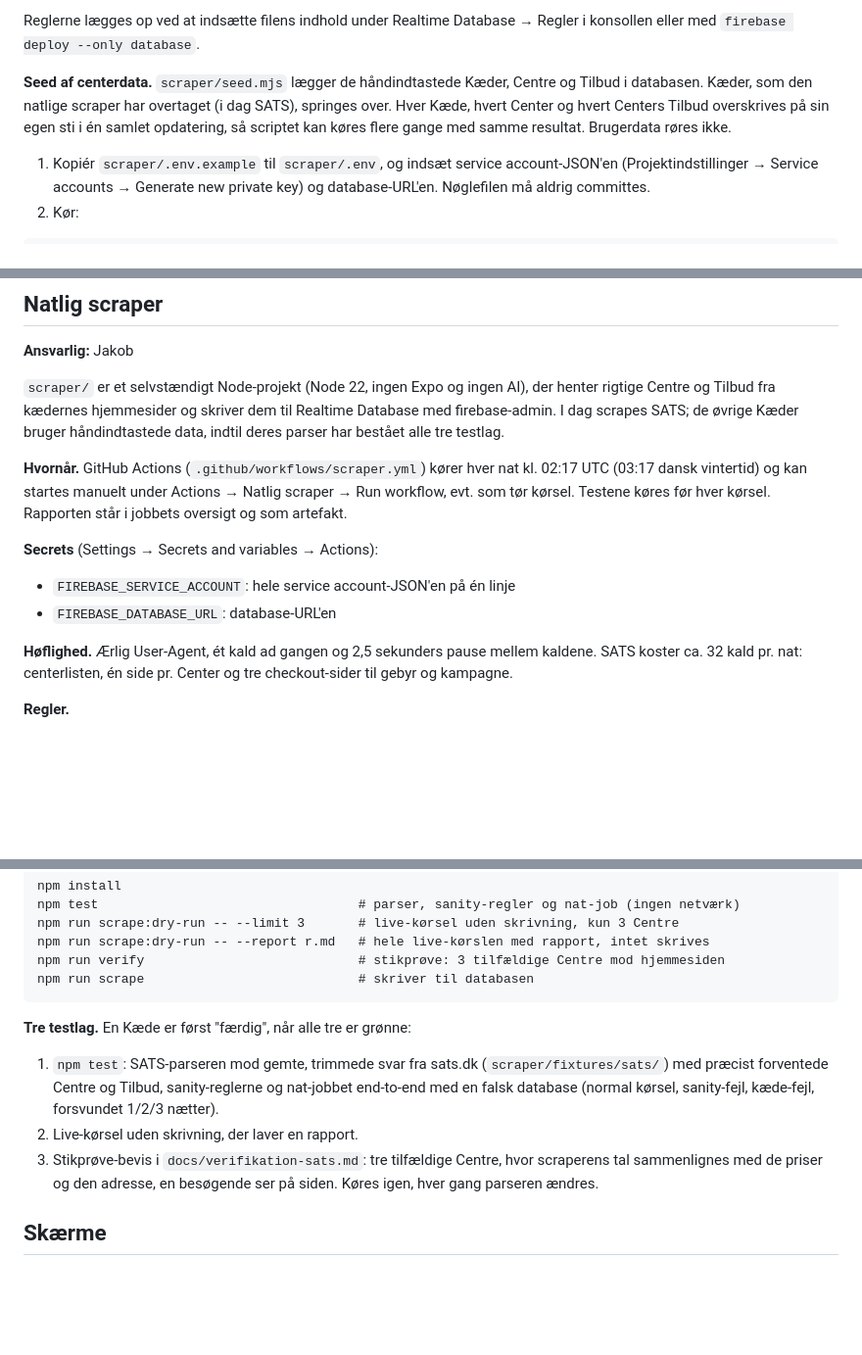
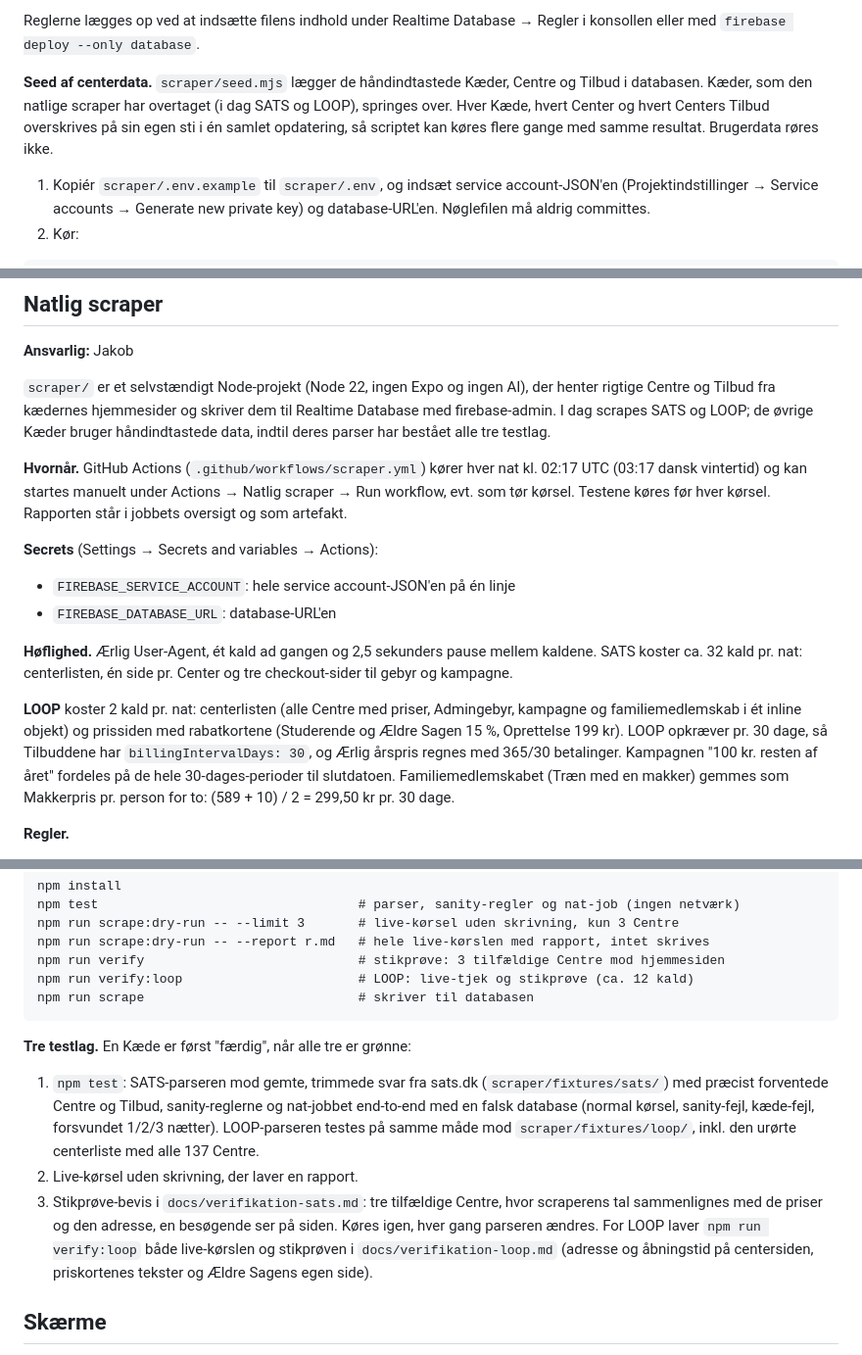
Before and after one commit to jakob-busk/gymfinder, a Markdown page: README.md, 3 parts joined by grey strips. Shown at 98% size. Drawn GitHub-style; blank space fills up the shorter version.

Commit message:
Stikprøve-bevis for LOOP og README om LOOP i den natlige scraper
Co-Authored-By: Claude Opus 5.5 <noreply@anthropic.com>

````diff
--- a/README.md
+++ b/README.md
@@ -55,7 +55,7 @@ Oversættelsen mellem databasen og Matchning ligger i `data/centerData.js`. Data
 
 Reglerne lægges op ved at indsætte filens indhold under Realtime Database → Regler i konsollen eller med `firebase deploy --only database`.
 
-**Seed af centerdata.** `scraper/seed.mjs` lægger de håndindtastede Kæder, Centre og Tilbud i databasen. Kæder, som den natlige scraper har overtaget (i dag SATS), springes over. Hver Kæde, hvert Center og hvert Centers Tilbud overskrives på sin egen sti i én samlet opdatering, så scriptet kan køres flere gange med samme resultat. Brugerdata røres ikke.
+**Seed af centerdata.** `scraper/seed.mjs` lægger de håndindtastede Kæder, Centre og Tilbud i databasen. Kæder, som den natlige scraper har overtaget (i dag SATS og LOOP), springes over. Hver Kæde, hvert Center og hvert Centers Tilbud overskrives på sin egen sti i én samlet opdatering, så scriptet kan køres flere gange med samme resultat. Brugerdata røres ikke.
 1. Kopiér `scraper/.env.example` til `scraper/.env`, og indsæt service account-JSON'en (Projektindstillinger → Service accounts → Generate new private key) og database-URL'en. Nøglefilen må aldrig committes.
 2. Kør:
 
@@ -91,7 +91,7 @@ Ronnie kalder OpenAI (`gpt-4o-mini`) direkte fra appen (`services/Ronnie.js`).
 ## Natlig scraper
 **Ansvarlig:** Jakob
 
-`scraper/` er et selvstændigt Node-projekt (Node 22, ingen Expo og ingen AI), der henter rigtige Centre og Tilbud fra kædernes hjemmesider og skriver dem til Realtime Database med firebase-admin. I dag scrapes SATS; de øvrige Kæder bruger håndindtastede data, indtil deres parser har bestået alle tre testlag.
+`scraper/` er et selvstændigt Node-projekt (Node 22, ingen Expo og ingen AI), der henter rigtige Centre og Tilbud fra kædernes hjemmesider og skriver dem til Realtime Database med firebase-admin. I dag scrapes SATS og LOOP; de øvrige Kæder bruger håndindtastede data, indtil deres parser har bestået alle tre testlag.
 
 **Hvornår.** GitHub Actions (`.github/workflows/scraper.yml`) kører hver nat kl. 02:17 UTC (03:17 dansk vintertid) og kan startes manuelt under Actions → Natlig scraper → Run workflow, evt. som tør kørsel. Testene køres før hver kørsel. Rapporten står i jobbets oversigt og som artefakt.
 
@@ -100,6 +100,8 @@ Ronnie kalder OpenAI (`gpt-4o-mini`) direkte fra appen (`services/Ronnie.js`).
 - `FIREBASE_DATABASE_URL`: database-URL'en
 
 **Høflighed.** Ærlig User-Agent, ét kald ad gangen og 2,5 sekunders pause mellem kaldene. SATS koster ca. 32 kald pr. nat: centerlisten, én side pr. Center og tre checkout-sider til gebyr og kampagne.
+
+**LOOP** koster 2 kald pr. nat: centerlisten (alle Centre med priser, Admingebyr, kampagne og familiemedlemskab i ét inline objekt) og prissiden med rabatkortene (Studerende og Ældre Sagen 15 %, Oprettelse 199 kr). LOOP opkræver pr. 30 dage, så Tilbuddene har `billingIntervalDays: 30`, og Ærlig årspris regnes med 365/30 betalinger. Kampagnen "100 kr. resten af året" fordeles på de hele 30-dages-perioder til slutdatoen. Familiemedlemskabet (Træn med en makker) gemmes som Makkerpris pr. person for to: (589 + 10) / 2 = 299,50 kr pr. 30 dage.
 
 **Regler.**
 - Et Tilbud skrives kun, hvis prisen ligger mellem 50 og 2.000 kr/md, Centrets koordinater ligger i Danmark, de påkrævede felter er udfyldt, Kampagneprisen er lavere end Standardprisen, og Standardprisen højst har ændret sig ±50 % siden sidste nat. Ellers beholdes de gamle data, og fejlen logges.
@@ -115,13 +117,14 @@ npm test                                  # parser, sanity-regler og nat-job (in
 npm run scrape:dry-run -- --limit 3       # live-kørsel uden skrivning, kun 3 Centre
 npm run scrape:dry-run -- --report r.md   # hele live-kørslen med rapport, intet skrives
 npm run verify                            # stikprøve: 3 tilfældige Centre mod hjemmesiden
+npm run verify:loop                       # LOOP: live-tjek og stikprøve (ca. 12 kald)
 npm run scrape                            # skriver til databasen
 ```
 
 **Tre testlag.** En Kæde er først "færdig", når alle tre er grønne:
-1. `npm test`: SATS-parseren mod gemte, trimmede svar fra sats.dk (`scraper/fixtures/sats/`) med præcist forventede Centre og Tilbud, sanity-reglerne og nat-jobbet end-to-end med en falsk database (normal kørsel, sanity-fejl, kæde-fejl, forsvundet 1/2/3 nætter).
+1. `npm test`: SATS-parseren mod gemte, trimmede svar fra sats.dk (`scraper/fixtures/sats/`) med præcist forventede Centre og Tilbud, sanity-reglerne og nat-jobbet end-to-end med en falsk database (normal kørsel, sanity-fejl, kæde-fejl, forsvundet 1/2/3 nætter). LOOP-parseren testes på samme måde mod `scraper/fixtures/loop/`, inkl. den urørte centerliste med alle 137 Centre.
 2. Live-kørsel uden skrivning, der laver en rapport.
-3. Stikprøve-bevis i `docs/verifikation-sats.md`: tre tilfældige Centre, hvor scraperens tal sammenlignes med de priser og den adresse, en besøgende ser på siden. Køres igen, hver gang parseren ændres.
+3. Stikprøve-bevis i `docs/verifikation-sats.md`: tre tilfældige Centre, hvor scraperens tal sammenlignes med de priser og den adresse, en besøgende ser på siden. Køres igen, hver gang parseren ændres. For LOOP laver `npm run verify:loop` både live-kørslen og stikprøven i `docs/verifikation-loop.md` (adresse og åbningstid på centersiden, priskortenes tekster og Ældre Sagens egen side).
 
 ## Skærme
 Navigation: første gang vises onboarding. Derefter fire faner i bunden (Find, Spørg Ronnie, Favoritter og Profil). Centerdetalje og Filtre åbnes som stack oven på fanerne, og Om os åbnes fra Profil.
````
Also changed, not shown: docs/verifikation-loop.md (added, +77 -0 lines).
